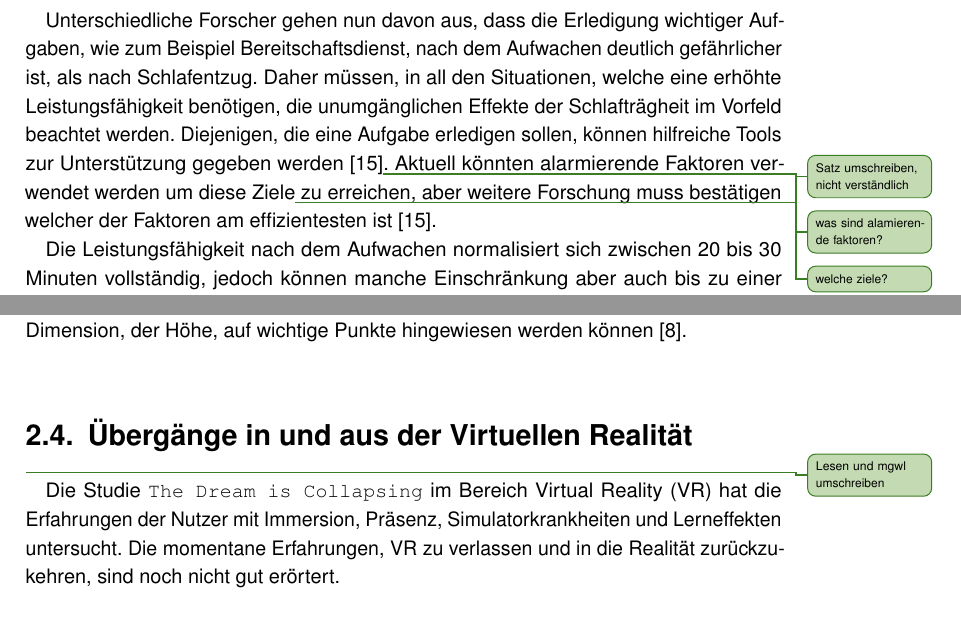
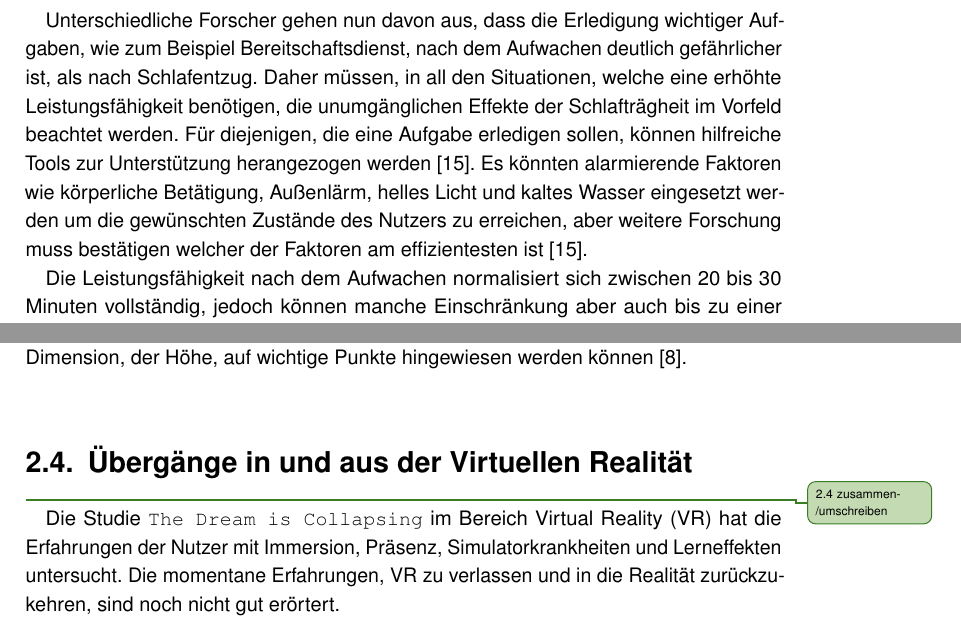
Before and after one commit to tlahmann/mci-af, a LaTeX thesis (MCI-Resync-Documentation.tex, which reads chapters/22WakingUp.tex, chapters/24VirtualRealityTransition.tex): two parts of pages 13 and 16 of 60, joined at a grey line, cut so that both start at the same text. Compiled offline with pdfLaTeX.

Commit message:
some todos aus Kapitel 2, ergänzungen

```diff
--- a/chapters/22WakingUp.tex
+++ b/chapters/22WakingUp.tex
@@ -19,8 +19,8 @@ Die funktionale Deafferenzierung, wie sie von Broughton genannt wurde~\cite{brou
 
 Unterschiedliche Forscher gehen nun davon aus, dass die Erledigung wichtiger Aufgaben, wie zum Beispiel Bereitschaftsdienst, nach dem Aufwachen deutlich gefährlicher ist, als nach Schlafentzug.
 Daher müssen, in all den Situationen, welche eine erhöhte Leistungsfähigkeit benötigen, die unumgänglichen Effekte der Schlafträgheit im Vorfeld beachtet werden.
-Diejenigen, die eine Aufgabe erledigen sollen, können hilfreiche Tools zur Unterstützung gegeben werden~\cite{ferrara2000sleep}\todoTob{Satz umschreiben, nicht verständlich}.
-Aktuell könnten alarmierende Faktoren\todoTob{was sind alamierende faktoren?} verwendet werden um diese Ziele\todoTob{welche ziele?} zu erreichen, aber weitere Forschung muss bestätigen welcher der Faktoren am effizientesten ist~\cite{ferrara2000sleep}.
+Für diejenigen, die eine Aufgabe erledigen sollen, können hilfreiche Tools zur Unterstützung herangezogen werden~\cite{ferrara2000sleep}.
+Es könnten alarmierende Faktoren wie körperliche Betätigung, Außenlärm, helles Licht und kaltes Wasser eingesetzt werden um die gewünschten Zustände des Nutzers zu erreichen, aber weitere Forschung muss bestätigen welcher der Faktoren am effizientesten ist~\cite{ferrara2000sleep}.
 
 Die Leistungsfähigkeit nach dem Aufwachen normalisiert sich zwischen 20 bis 30 Minuten vollständig, jedoch können manche Einschränkung aber auch bis zu einer Stunde anhalten~\cite{online:muedesGehirn}.
 
--- a/chapters/24VirtualRealityTransition.tex
+++ b/chapters/24VirtualRealityTransition.tex
@@ -1,6 +1,6 @@
 \section{Übergänge in und aus der Virtuellen Realität}\label{sec:relatedWork.vr}
 
-\todoTob{Lesen und mgwl umschreiben}
+\todoTob{2.4 zusammen-/umschreiben}
 
 Die Studie \texttt{The Dream is Collapsing} im Bereich Virtual Reality (VR) hat die Erfahrungen der Nutzer mit Immersion, Präsenz, Simulatorkrankheiten und Lerneffekten untersucht. Die momentane Erfahrungen, VR zu verlassen und in die Realität zurückzukehren, sind noch nicht gut erörtert.\\
 Der Akt des Ein- und Ausstiegs aus VR also der Moment des An- und Ausziehens des Headsets spielt eine wichtige Rolle in der gesamten Benutzererfahrung, erhält aber wenig Aufmerksamkeit. Eine Erkenntnis ist, dass der 'Moment des Ausstiegs' eine ungenutzte Gelegenheit sein kann bestimmte Auswirkungen beim Nutzer herzvorzurufen. Die Konstruktion für diesen Moment könnte zu vielen Zwecken genutzt werden. Zum Beispiel könnten Designer jede Überraschung beim Entfernen des Headsets verringern, indem sie den Benutzer auf alle Änderungen in der realen Umgebung aufmerksam machen bzw. darauf eingehen, um den Übergang möglichst 'unauffällig' zu gestalten. So könnte sich beispielsweise eine VR-Anwendung an das verblassende Licht in der Realität anpassen.
```
Also changed, not shown: chapters/20RelatedWork.tex (+0 -1 lines), chapters/21Sleep.tex (+1 -1 lines), chapters/23Tasks.tex (+1 -1 lines).
